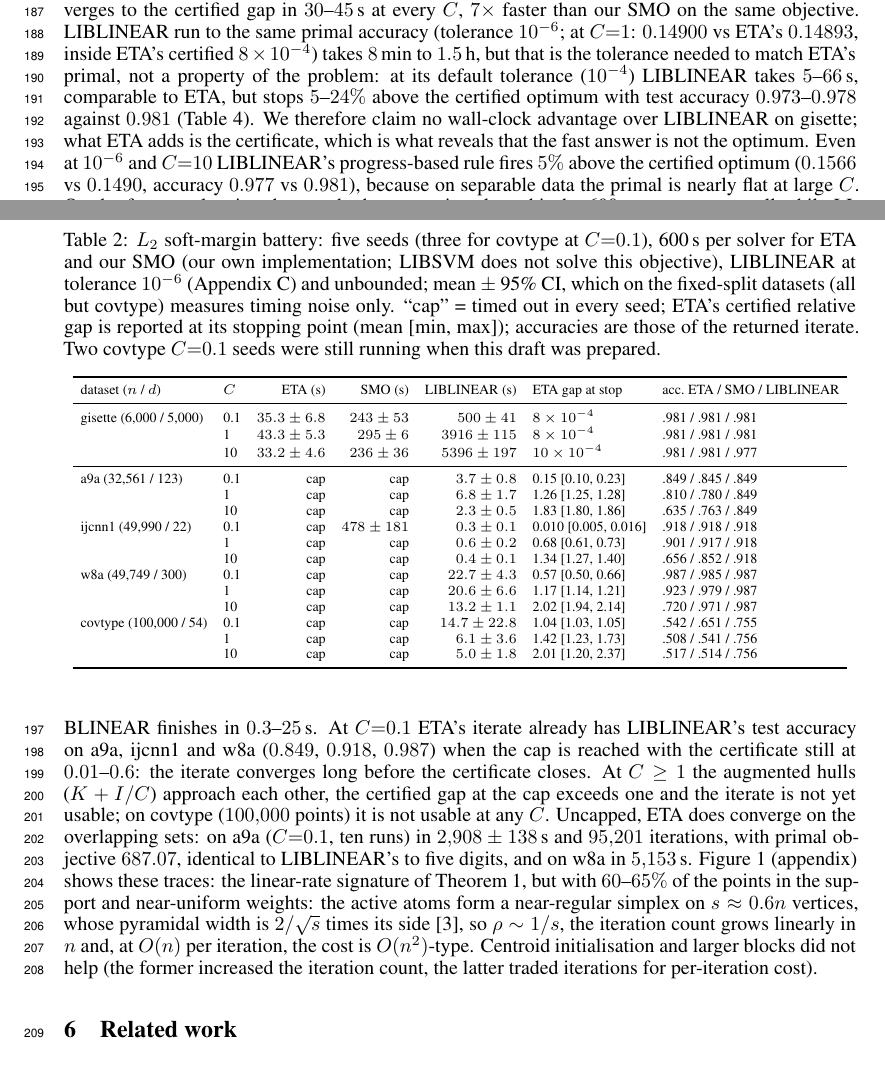
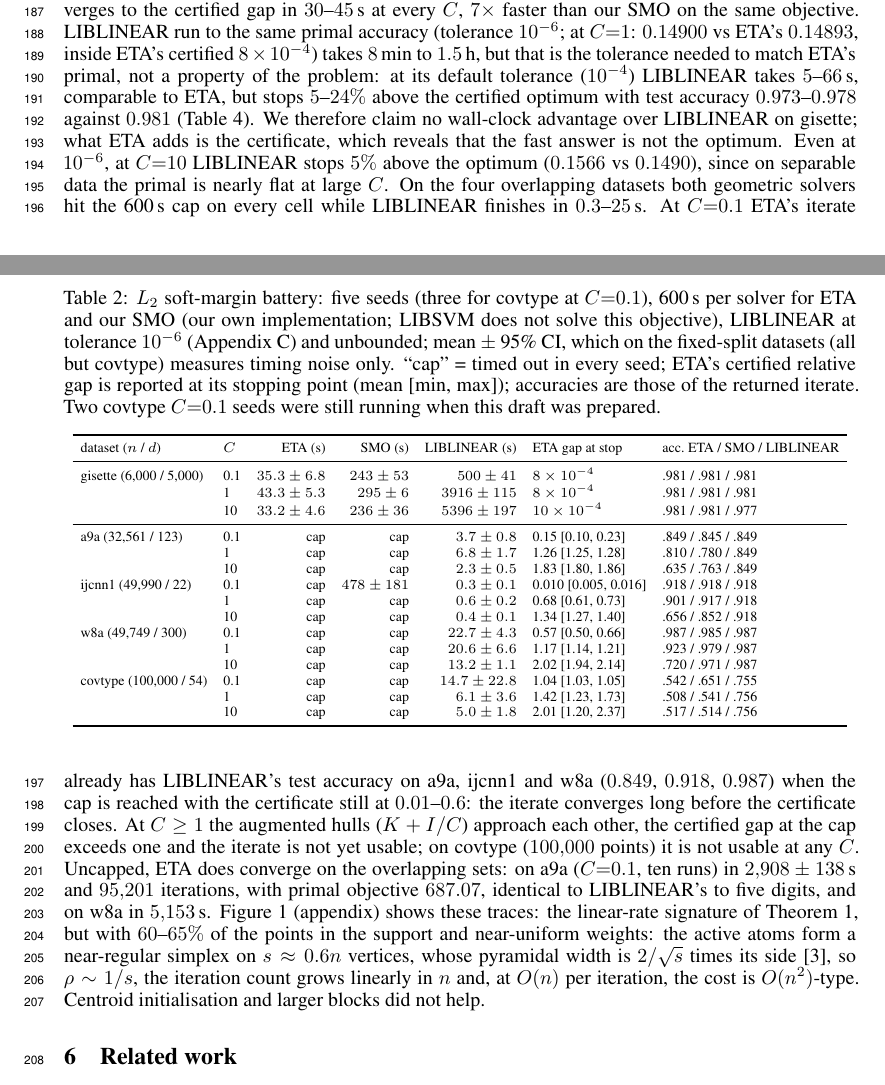
Before and after one commit to iammayankg/triangle-algorithm-sv, a LaTeX paper (paper/opt2026.tex): two parts of pages 5 and 6 of 13, joined at a grey line, cut so that both start at the same text. Compiled offline with pdfLaTeX.

Commit message:
Paper: trim L2 paragraph so the main text ends on page 6
Co-Authored-By: Claude Fable 5.1 <noreply@anthropic.com>

```diff
--- a/paper/opt2026.tex
+++ b/paper/opt2026.tex
@@ -475,11 +475,10 @@ problem: at its default tolerance ($10^{-4}$) LIBLINEAR takes
 $5$--$66$\,s, comparable to ETA, but stops $5$--$24\%$ above the
 certified optimum with test accuracy $0.973$--$0.978$ against $0.981$
 (Table~\ref{tab:libdef}). We therefore claim no wall-clock advantage
-over LIBLINEAR on gisette; what ETA adds is the certificate, which is
-what reveals that the fast answer is not the optimum. Even at
-$10^{-6}$ and $C{=}10$ LIBLINEAR's progress-based rule fires $5\%$
-above the certified optimum ($0.1566$ vs $0.1490$, accuracy $0.977$ vs
-$0.981$), because on separable data the primal is nearly flat at large
+over LIBLINEAR on gisette; what ETA adds is the certificate, which
+reveals that the fast answer is not the optimum. Even at $10^{-6}$, at
+$C{=}10$ LIBLINEAR stops $5\%$ above the optimum ($0.1566$ vs
+$0.1490$), since on separable data the primal is nearly flat at large
 $C$. On the four
 overlapping datasets both geometric solvers hit the 600\,s cap on every
 cell while LIBLINEAR finishes in $0.3$--$25$\,s. At $C{=}0.1$ ETA's
@@ -500,9 +499,7 @@ weights: the active atoms form a near-regular simplex on $s\approx0.6n$
 vertices, whose pyramidal width is $2/\sqrt s$ times its side
 \cite{lj2015}, so $\rho\sim1/s$, the iteration count grows linearly in
 $n$ and, at $O(n)$ per iteration, the cost is $O(n^2)$-type.
-Centroid initialisation and larger blocks did not help (the former
-increased the iteration count, the latter traded iterations for
-per-iteration cost).
+Centroid initialisation and larger blocks did not help.
 
 \section{Related work}
 Distance duality and the TA \cite{kalantari2015,gupta2026}; MDM
```
Also changed, not shown: paper/opt2026.pdf.
